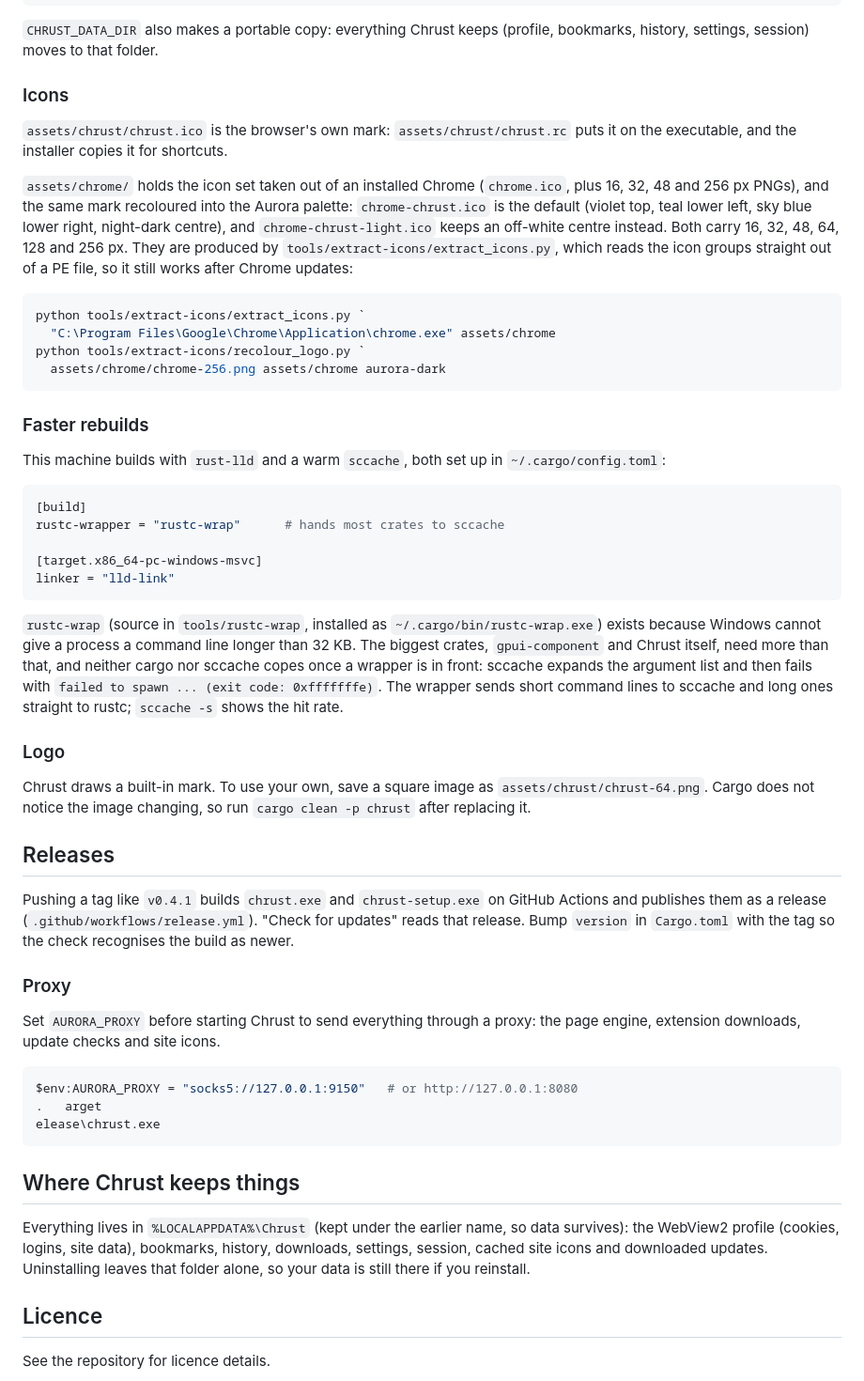
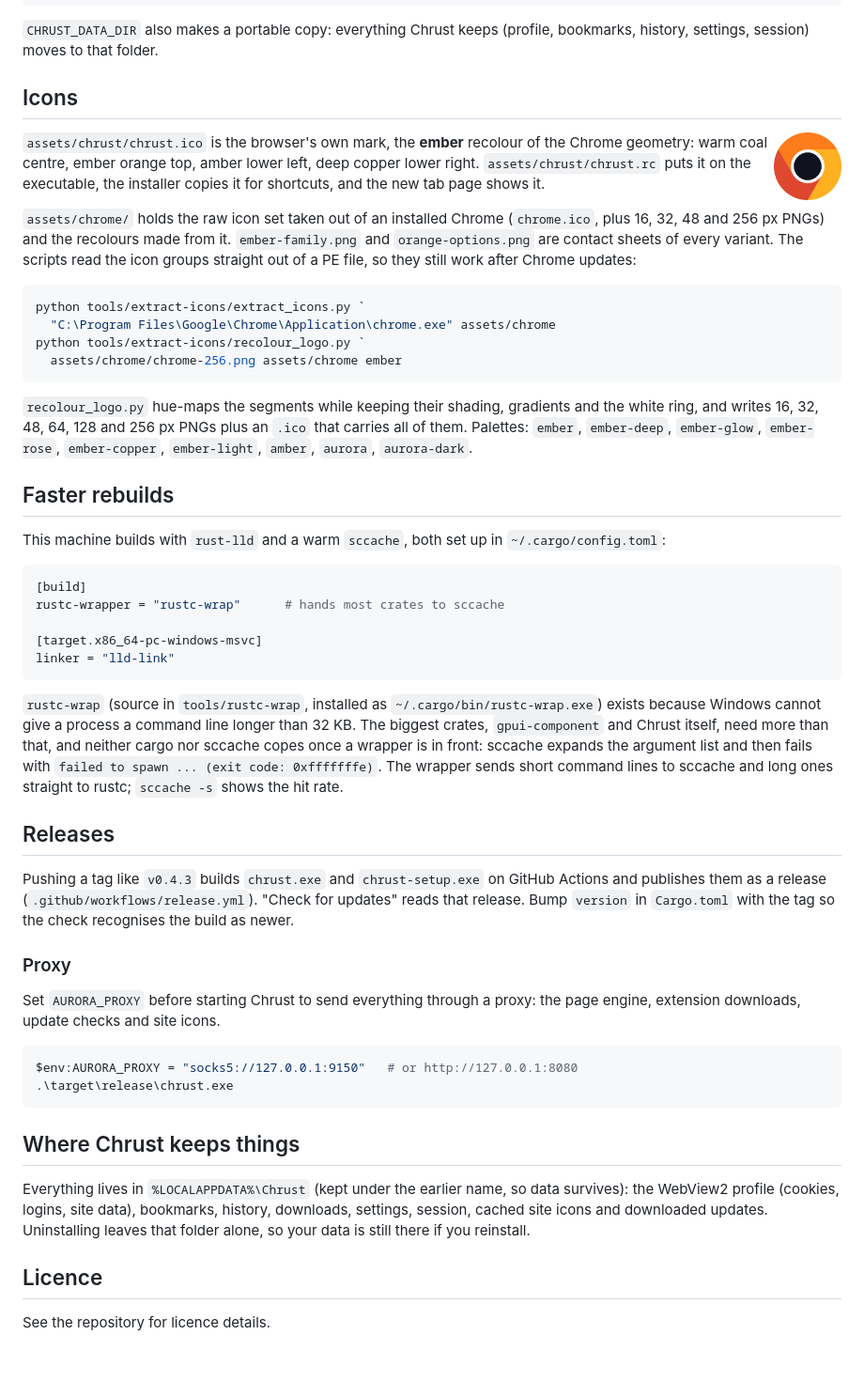
Before and after one commit to Mateooo93/Chrust, a Markdown page: README.md, the part around one of its changes. Shown at 94% size. Drawn GitHub-style; pictures changed too: assets/chrust/chrust-256.png; blank space fills up the shorter version.

````diff
--- a/README.md
+++ b/README.md
@@ -61,28 +111,34 @@ Get-Content "$env:TEMP\chrust-measure\chrust.log"
 `CHRUST_DATA_DIR` also makes a portable copy: everything Chrust keeps (profile,
 bookmarks, history, settings, session) moves to that folder.
 
-### Icons
+## Icons
 
-`assets/chrust/chrust.ico` is the browser's own mark: `assets/chrust/chrust.rc`
-puts it on the executable, and the installer copies it for shortcuts.
+<img src="assets/chrust/chrust-256.png" width="72" align="right" alt="Ember mark">
 
-`assets/chrome/` holds the icon set taken out of an installed Chrome
-(`chrome.ico`, plus 16, 32, 48 and 256 px PNGs), and the same mark recoloured
-into the Aurora palette: `chrome-chrust.ico` is the default (violet top,
-teal lower left, sky blue lower right, night-dark centre), and
-`chrome-chrust-light.ico` keeps an off-white centre instead. Both carry 16,
-32, 48, 64, 128 and 256 px. They are produced by
-`tools/extract-icons/extract_icons.py`, which reads the icon groups straight
-out of a PE file, so it still works after Chrome updates:
+`assets/chrust/chrust.ico` is the browser's own mark, the **ember** recolour of
+the Chrome geometry: warm coal centre, ember orange top, amber lower left, deep
+copper lower right. `assets/chrust/chrust.rc` puts it on the executable, the
+installer copies it for shortcuts, and the new tab page shows it.
+
+`assets/chrome/` holds the raw icon set taken out of an installed Chrome
+(`chrome.ico`, plus 16, 32, 48 and 256 px PNGs) and the recolours made from it.
+`ember-family.png` and `orange-options.png` are contact sheets of every variant.
+The scripts read the icon groups straight out of a PE file, so they still work
+after Chrome updates:
 
 ```powershell
 python tools/extract-icons/extract_icons.py `
   "C:\Program Files\Google\Chrome\Application\chrome.exe" assets/chrome
 python tools/extract-icons/recolour_logo.py `
-  assets/chrome/chrome-256.png assets/chrome aurora-dark
+  assets/chrome/chrome-256.png assets/chrome ember
 ```
 
-### Faster rebuilds
+`recolour_logo.py` hue-maps the segments while keeping their shading, gradients
+and the white ring, and writes 16, 32, 48, 64, 128 and 256 px PNGs plus an
+`.ico` that carries all of them. Palettes: `ember`, `ember-deep`, `ember-glow`,
+`ember-rose`, `ember-copper`, `ember-light`, `amber`, `aurora`, `aurora-dark`.
+
+## Faster rebuilds
 
 This machine builds with `rust-lld` and a warm `sccache`, both set up in
 `~/.cargo/config.toml`:
@@ -97,22 +153,15 @@ linker = "lld-link"
 
 `rustc-wrap` (source in `tools/rustc-wrap`, installed as
 `~/.cargo/bin/rustc-wrap.exe`) exists because Windows cannot give a process a
-command line longer than 32 KB. The biggest crates,
-`gpui-component` and Chrust itself, need more than that, and neither cargo nor
-sccache copes once a wrapper is in front: sccache expands the argument list
-and then fails with `failed to spawn ... (exit code: 0xfffffffe)`. The wrapper
-sends short command lines to sccache and long ones straight to rustc; `sccache
--s` shows the hit rate.
-
-### Logo
-
-Chrust draws a built-in mark. To use your own, save a square image as
-`assets/chrust/chrust-64.png`. Cargo does not notice the image changing, so
-run `cargo clean -p chrust` after replacing it.
+command line longer than 32 KB. The biggest crates, `gpui-component` and Chrust
+itself, need more than that, and neither cargo nor sccache copes once a wrapper
+is in front: sccache expands the argument list and then fails with `failed to
+spawn ... (exit code: 0xfffffffe)`. The wrapper sends short command lines to
+sccache and long ones straight to rustc; `sccache -s` shows the hit rate.
 
 ## Releases
 
-Pushing a tag like `v0.4.1` builds `chrust.exe` and `chrust-setup.exe` on GitHub
+Pushing a tag like `v0.4.3` builds `chrust.exe` and `chrust-setup.exe` on GitHub
 Actions and publishes them as a release (`.github/workflows/release.yml`).
 "Check for updates" reads that release. Bump `version` in `Cargo.toml` with the
 tag so the check recognises the build as newer.
@@ -124,16 +173,16 @@ the page engine, extension downloads, update checks and site icons.
 
 ```powershell
 $env:AURORA_PROXY = "socks5://127.0.0.1:9150"   # or http://127.0.0.1:8080
-.	arget
-elease\chrust.exe
+.\target\release\chrust.exe
 ```
 
 ## Where Chrust keeps things
 
-Everything lives in `%LOCALAPPDATA%\Chrust` (kept under the earlier name, so data survives): the WebView2 profile (cookies,
-logins, site data), bookmarks, history, downloads, settings, session, cached
-site icons and downloaded updates. Uninstalling leaves that folder alone, so
-your data is still there if you reinstall.
+Everything lives in `%LOCALAPPDATA%\Chrust` (kept under the earlier name, so data
+survives): the WebView2 profile (cookies, logins, site data), bookmarks, history,
+downloads, settings, session, cached site icons and downloaded updates.
+Uninstalling leaves that folder alone, so your data is still there if you
+reinstall.
 
 ## Licence
 
````
Also changed, not shown: other parts of README.md (+68 -18 lines), assets/chrust/chrust-64.png, 4 other files.
